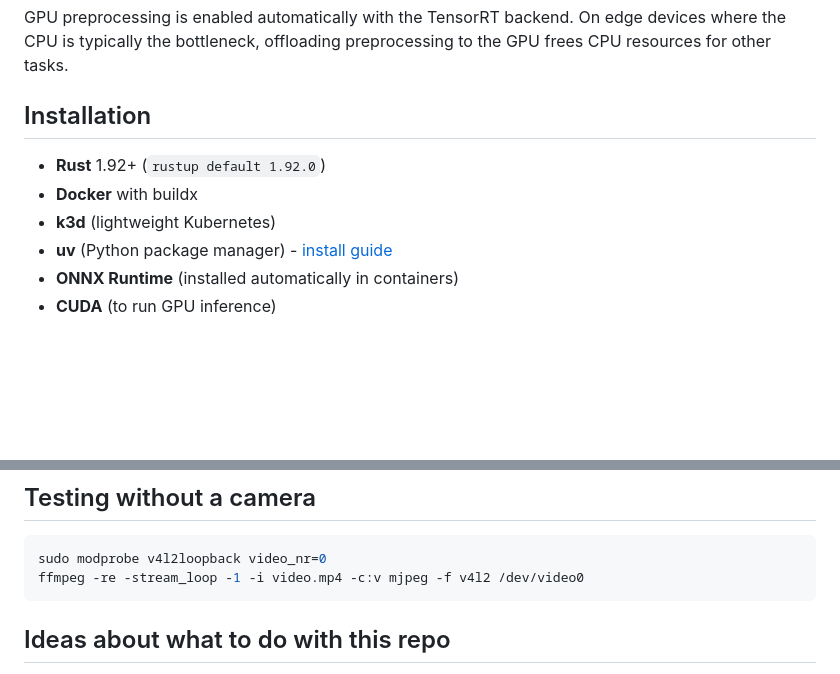
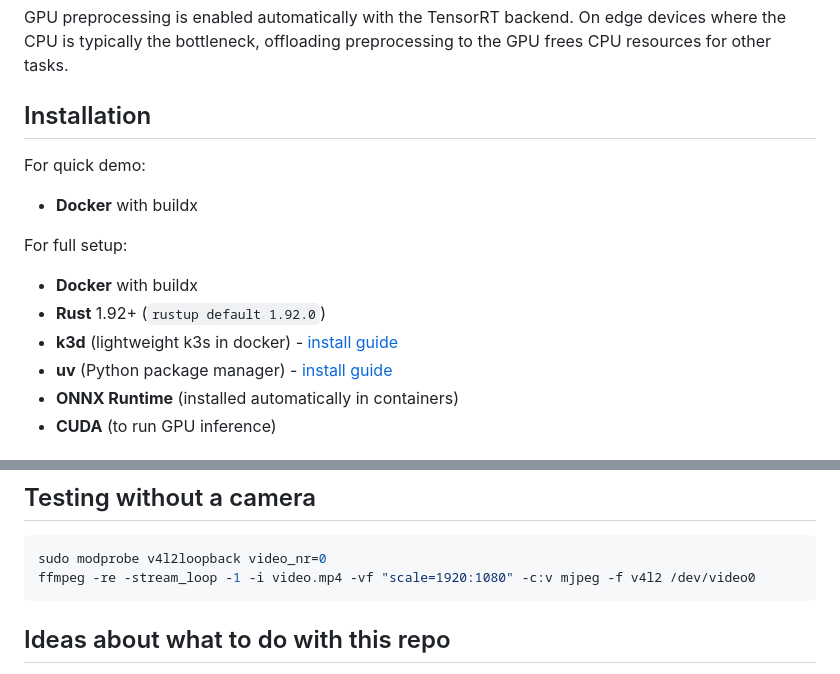
Before and after one commit to jordandelbar/detr-mmap, a Markdown page: README.md, 2 parts joined by grey strips. Drawn GitHub-style; blank space fills up the shorter version.

Commit message:
docs: A few corrections in readme

````diff
--- a/README.md
+++ b/README.md
@@ -49,9 +49,13 @@ GPU preprocessing is enabled automatically with the TensorRT backend. On edge de
 
 ## Installation
 
+For quick demo:
+ - **Docker** with buildx
+
+For full setup:
+ - **Docker** with buildx
  - **Rust** 1.92+ (`rustup default 1.92.0`)
- - **Docker** with buildx
- - **k3d** (lightweight Kubernetes)
+ - **k3d** (lightweight k3s in docker) - [install guide](https://k3d.io/stable/#installation)
  - **uv** (Python package manager) - [install guide](https://docs.astral.sh/uv/getting-started/installation/)
  - **ONNX Runtime** (installed automatically in containers)
  - **CUDA** (to run GPU inference)
@@ -201,7 +205,7 @@ Here is an example of a typical trace span:
 
 ```bash
 sudo modprobe v4l2loopback video_nr=0
-ffmpeg -re -stream_loop -1 -i video.mp4 -c:v mjpeg -f v4l2 /dev/video0
+ffmpeg -re -stream_loop -1 -i video.mp4 -vf "scale=1920:1080" -c:v mjpeg -f v4l2 /dev/video0
 ```
 
 ## Ideas about what to do with this repo
````
